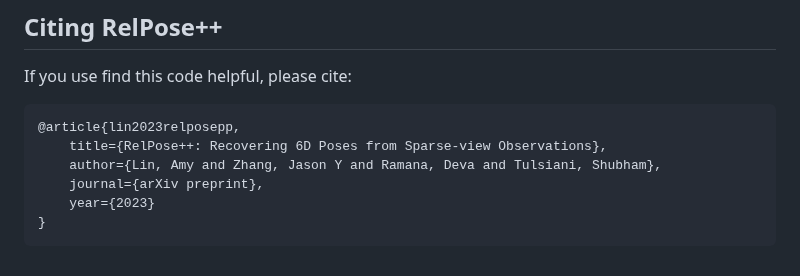
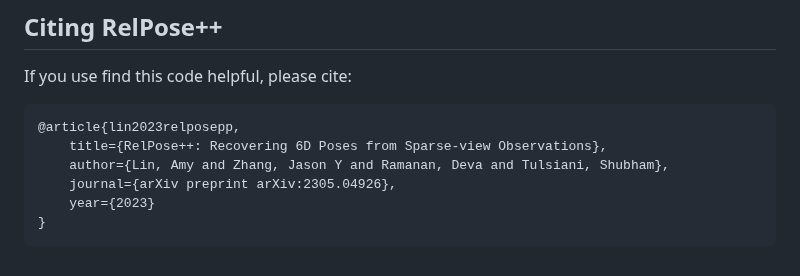
Before and after one commit to amyxlase/relpose-plus-plus, a Markdown page: README.md, the part around one of its changes. Drawn GitHub-style.

Commit message:
updated bibtex

````diff
--- a/README.md
+++ b/README.md
@@ -93,8 +93,8 @@ If you use find this code helpful, please cite:
 ```BibTeX
 @article{lin2023relposepp,
     title={RelPose++: Recovering 6D Poses from Sparse-view Observations},
-    author={Lin, Amy and Zhang, Jason Y and Ramana, Deva and Tulsiani, Shubham},
-    journal={arXiv preprint},
+    author={Lin, Amy and Zhang, Jason Y and Ramanan, Deva and Tulsiani, Shubham},
+    journal={arXiv preprint arXiv:2305.04926},
     year={2023}
 }
 ```
````
Also changed, not shown: other parts of README.md (+1 -1 lines).
